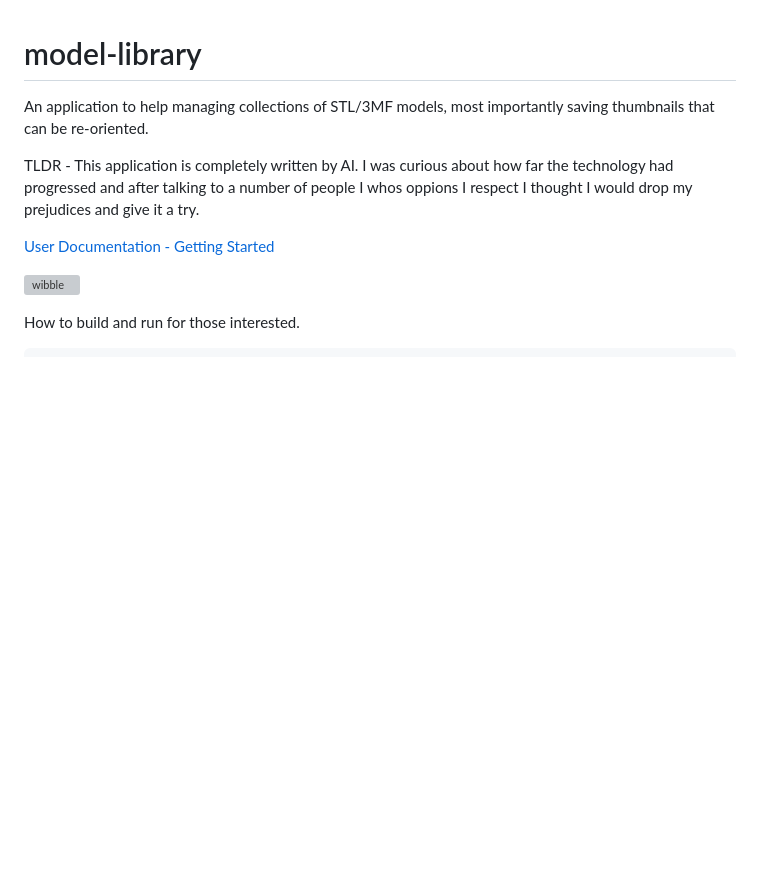
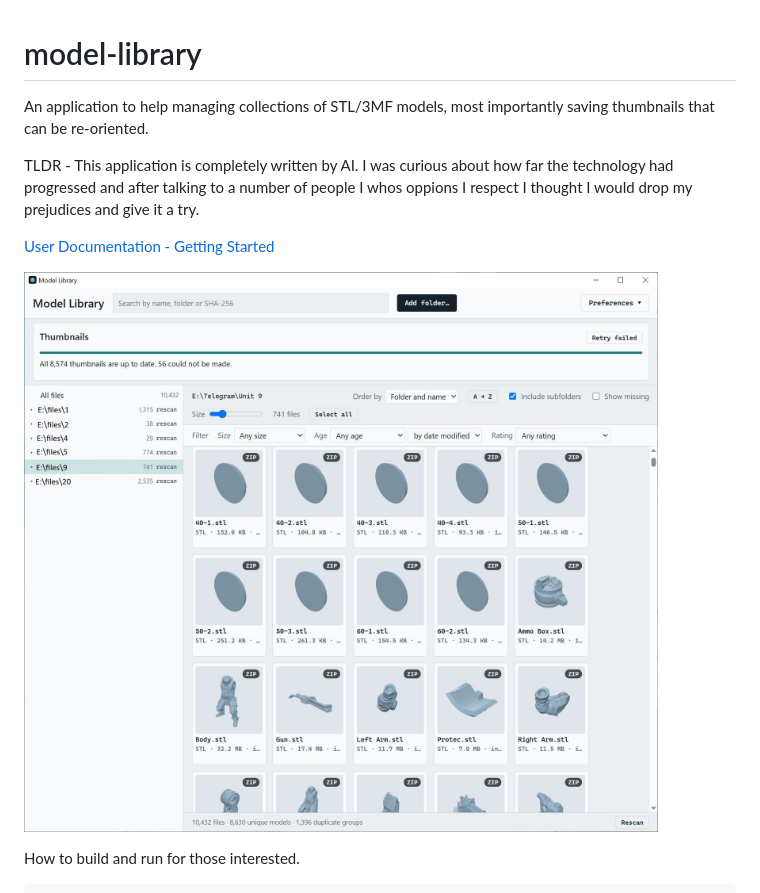
Before and after one commit to amwales-888/model-library, a Markdown page: README.md, the part around the change. Rendered like a GitHub page; blank space fills up the shorter version; grey boxes are pictures that could not be loaded.

Commit message:
Fix image filename case in README.md

```diff
--- a/README.md
+++ b/README.md
@@ -5,7 +5,7 @@ TLDR - This application is completely written by AI. I was curious about how far
 
 <a href=model-library-getting-started.html>User Documentation - Getting Started</a>
 
-![wibble](images/Capture.jpg)
+![wibble](images/Capture.JPG)
 
 
 How to build and run for those interested.
```
